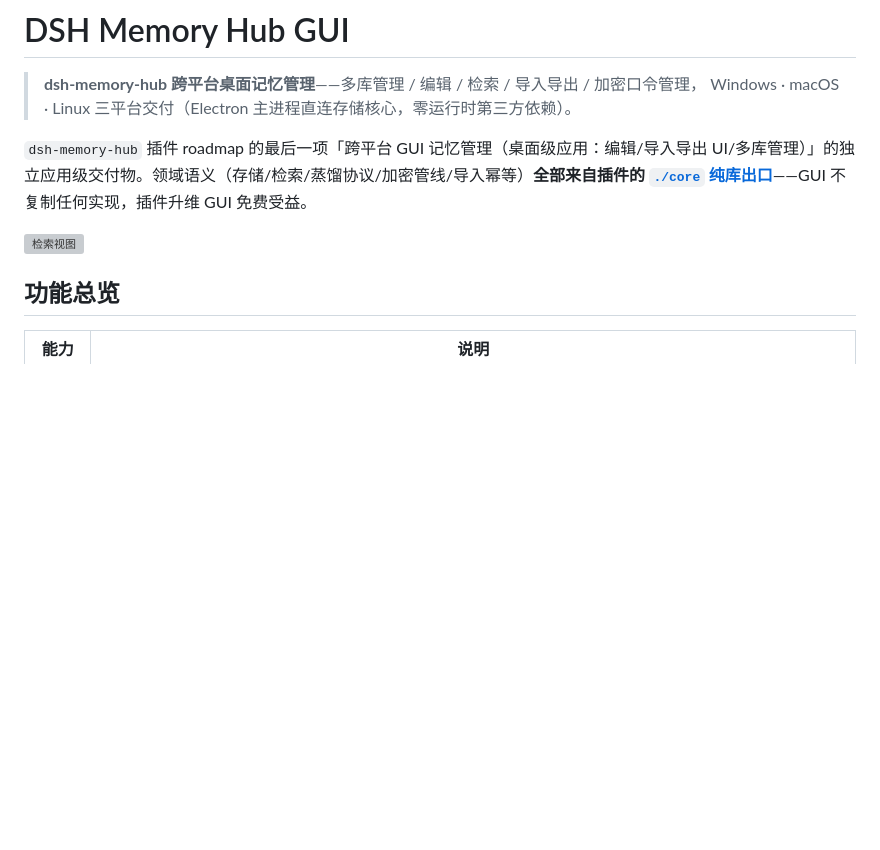
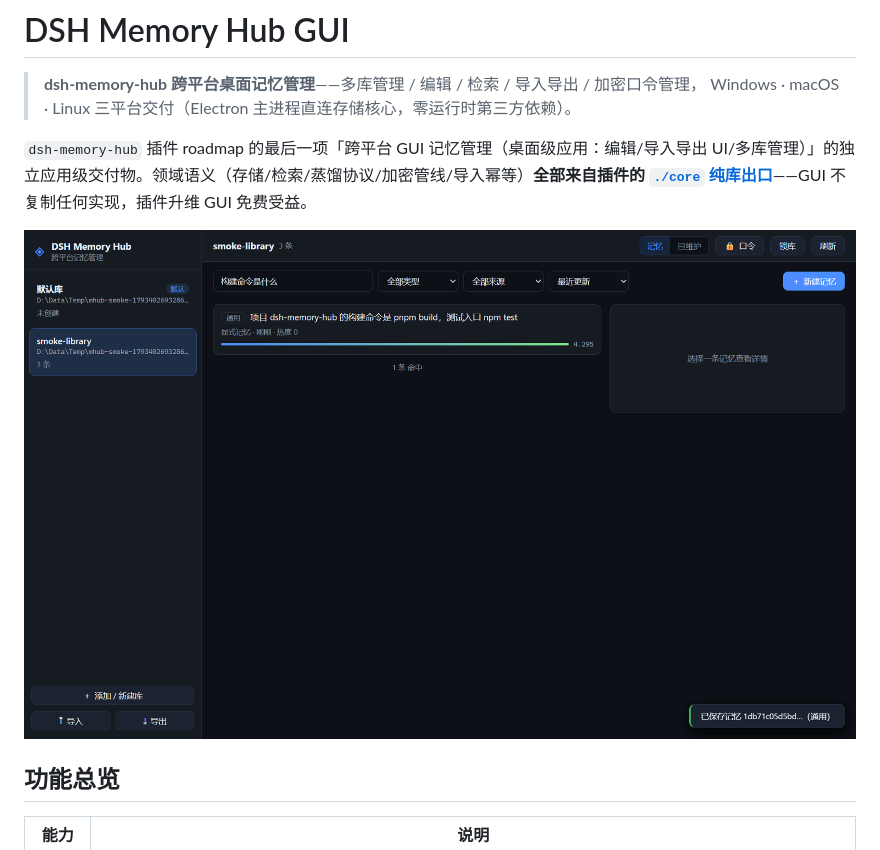
Before and after one commit to beijingwahw/dsh-memory-hub-gui, a Markdown page: README.md, the part around the change. Drawn GitHub-style; pictures changed too: docs/screenshots/04-检索命中.png (added); blank space fills up the shorter version; grey boxes are pictures that could not be loaded.

Commit message:
docs: 收录冒烟截图到 docs/screenshots 供 README 引用

```diff
--- a/README.md
+++ b/README.md
@@ -5,7 +5,7 @@
 
 `dsh-memory-hub` 插件 roadmap 的最后一项「跨平台 GUI 记忆管理（桌面级应用：编辑/导入导出 UI/多库管理）」的独立应用级交付物。领域语义（存储/检索/蒸馏协议/加密管线/导入幂等）**全部来自插件的 [`./core` 纯库出口](../dsh-memory-hub/src/core.ts)**——GUI 不复制任何实现，插件升维 GUI 免费受益。
 
-![检索视图](smoke-artifacts/04-检索命中.png)
+![检索视图](docs/screenshots/04-检索命中.png)
 
 ## 功能总览
 
```
Also changed, not shown: docs/screenshots/09-导入向导.png (added), docs/screenshots/12-维护统计.png (added), docs/screenshots/15-口令解锁.png (added).
